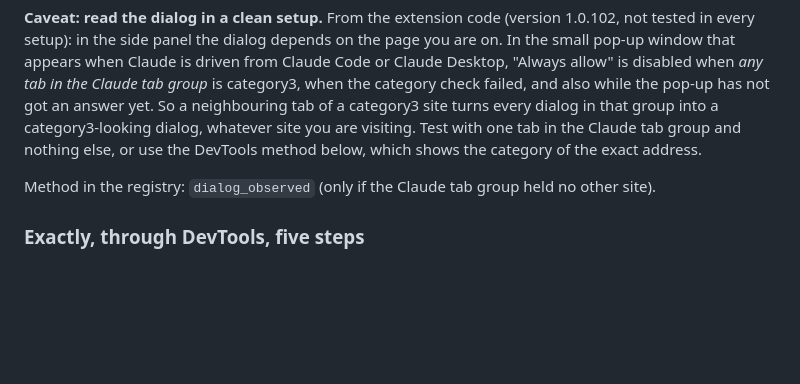
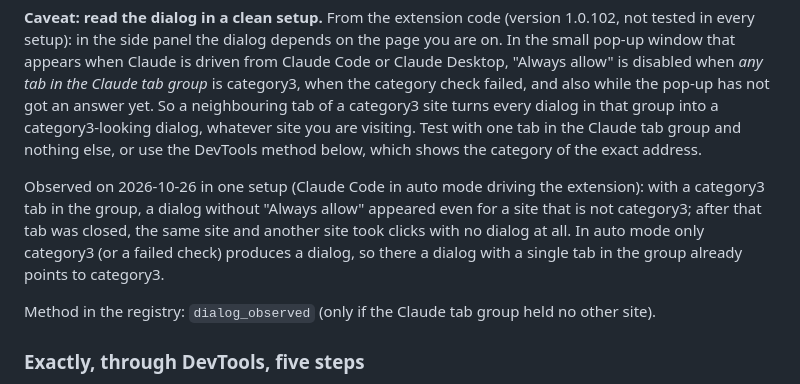
Before and after one commit to pr0t0be/claude-site-categories, a Markdown page: README.md, the part around the change. GitHub-like rendering; blank space fills up the shorter version.

```diff
--- a/README.md
+++ b/README.md
@@ -76,6 +76,8 @@ You need Chrome with the Claude extension. Open the site and tell Claude in the
 | Once, a dialog "By continuing, you confirm you have the right to access content on this site", then normal | category4 |
 
 **Caveat: read the dialog in a clean setup.** From the extension code (version 1.0.102, not tested in every setup): in the side panel the dialog depends on the page you are on. In the small pop-up window that appears when Claude is driven from Claude Code or Claude Desktop, "Always allow" is disabled when *any tab in the Claude tab group* is category3, when the category check failed, and also while the pop-up has not got an answer yet. So a neighbouring tab of a category3 site turns every dialog in that group into a category3-looking dialog, whatever site you are visiting. Test with one tab in the Claude tab group and nothing else, or use the DevTools method below, which shows the category of the exact address.
+
+Observed on 2026-10-26 in one setup (Claude Code in auto mode driving the extension): with a category3 tab in the group, a dialog without "Always allow" appeared even for a site that is not category3; after that tab was closed, the same site and another site took clicks with no dialog at all. In auto mode only category3 (or a failed check) produces a dialog, so there a dialog with a single tab in the group already points to category3.
 
 Method in the registry: `dialog_observed` (only if the Claude tab group held no other site).
 
```
Also changed, not shown: README.ru.md (+2 -0 lines).
